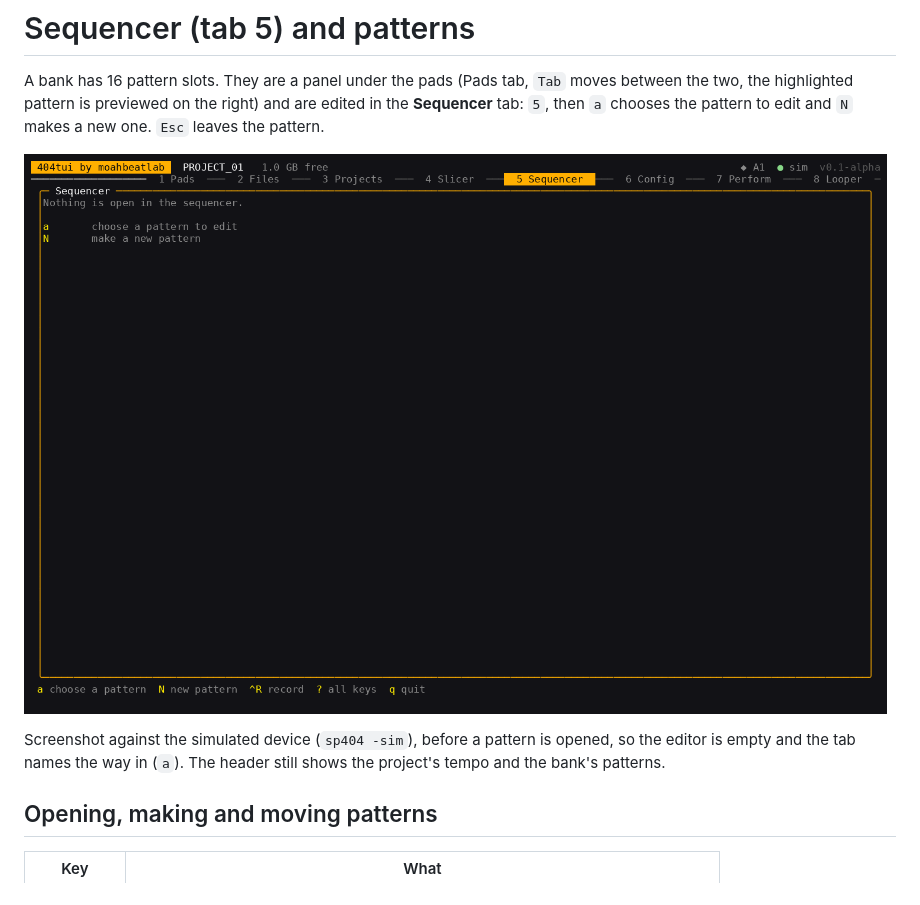
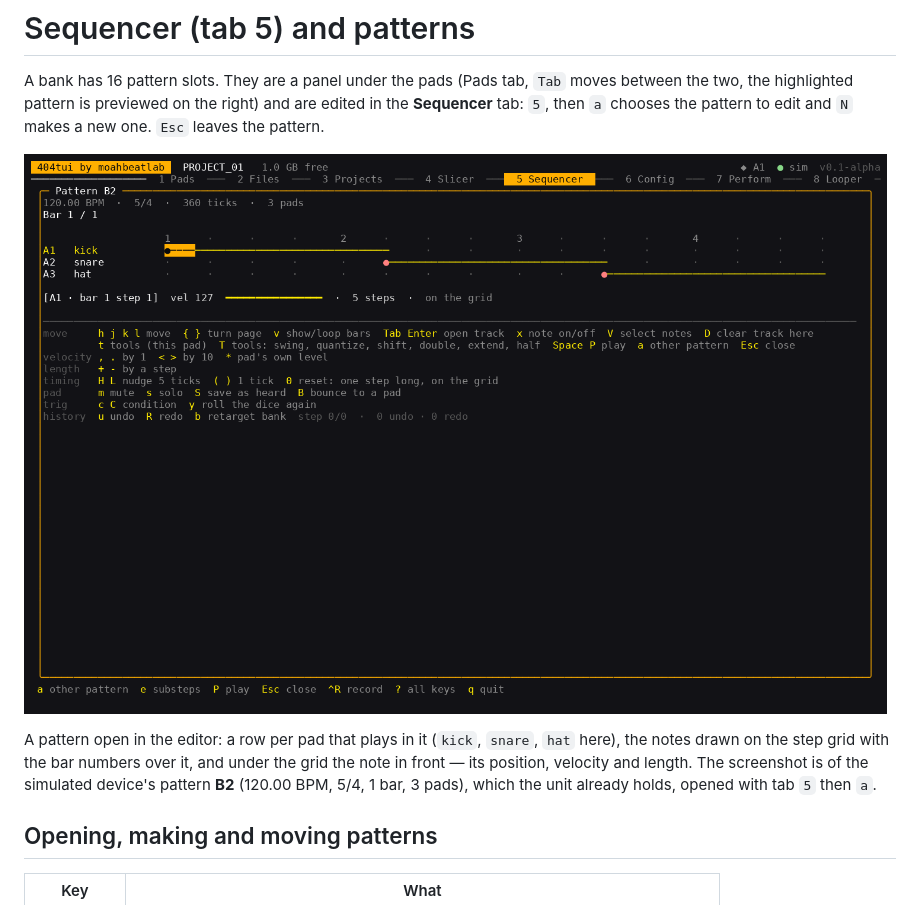
Before and after one commit to moahbeatlab/404tui, a Markdown page: docs/sequencer.md, the part around the change. Rendered like a GitHub page; pictures changed too: docs/img/sequencer.png.

```diff
--- a/docs/sequencer.md
+++ b/docs/sequencer.md
@@ -4,11 +4,12 @@ A bank has 16 pattern slots. They are a panel under the pads (Pads tab, `Tab` mo
 the highlighted pattern is previewed on the right) and are edited in the **Sequencer** tab: `5`, then
 `a` chooses the pattern to edit and `N` makes a new one. `Esc` leaves the pattern.
 
-![The Sequencer with no pattern open: `a` lists the slots of a bank](img/sequencer.png)
+![Pattern B2 open in the sequencer: three tracks on a step grid, with the header's BPM, time signature and step count, and the note under the cursor](img/sequencer.png)
 
-Screenshot against the simulated device (`sp404 -sim`), before a pattern is opened, so the editor is
-empty and the tab names the way in (`a`). The header still shows the project's tempo and the bank's
-patterns.
+A pattern open in the editor: a row per pad that plays in it (`kick`, `snare`, `hat` here), the notes
+drawn on the step grid with the bar numbers over it, and under the grid the note in front — its
+position, velocity and length. The screenshot is of the simulated device's pattern **B2**
+(120.00 BPM, 5/4, 1 bar, 3 pads), which the unit already holds, opened with tab `5` then `a`.
 
 ## Opening, making and moving patterns
 
```
Also changed, not shown: docs/img/README.md (+16 -8 lines), docs/slicer.md (+12 -4 lines), docs/img/slicer-slices.png (added), docs/img/slicer.png.
